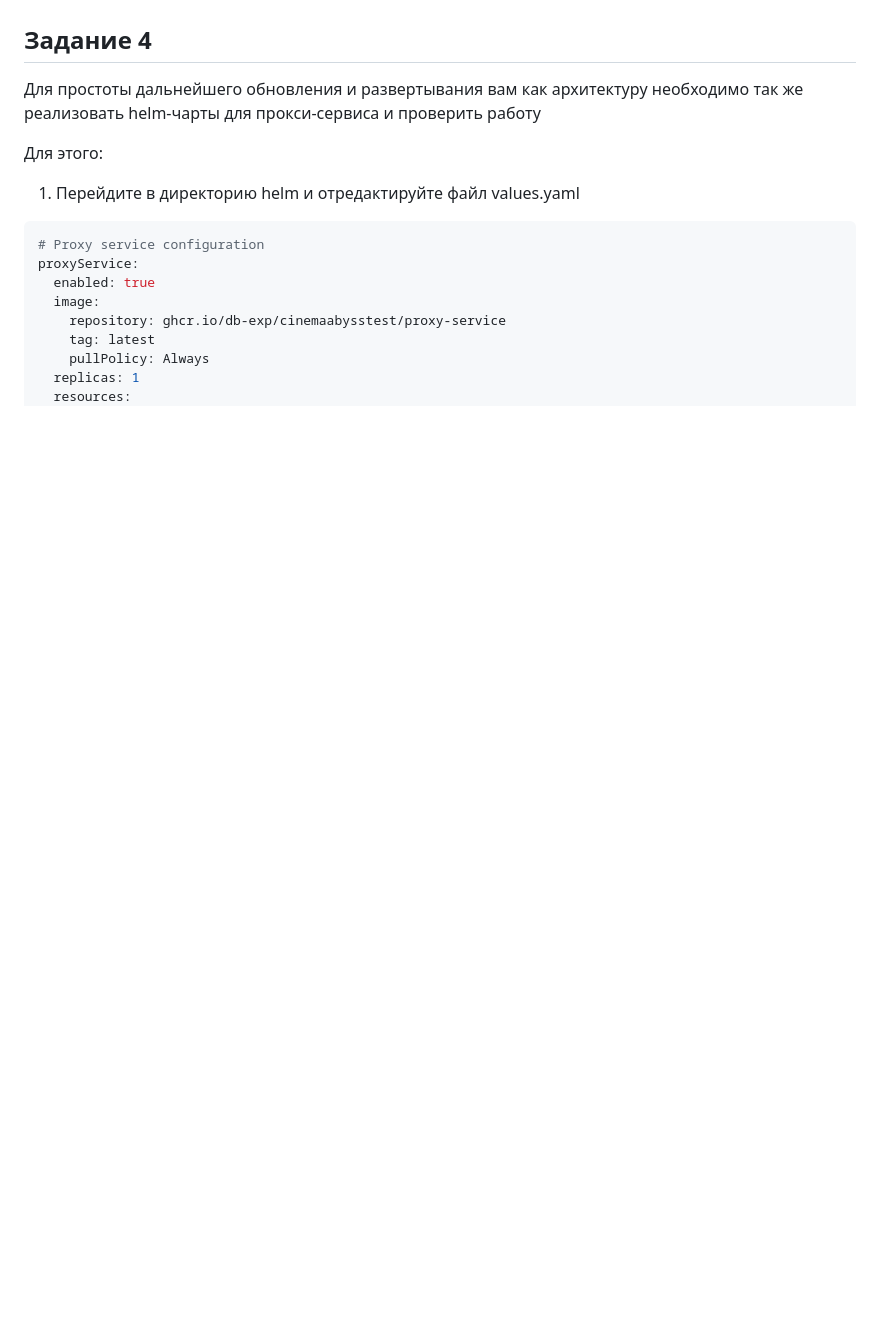
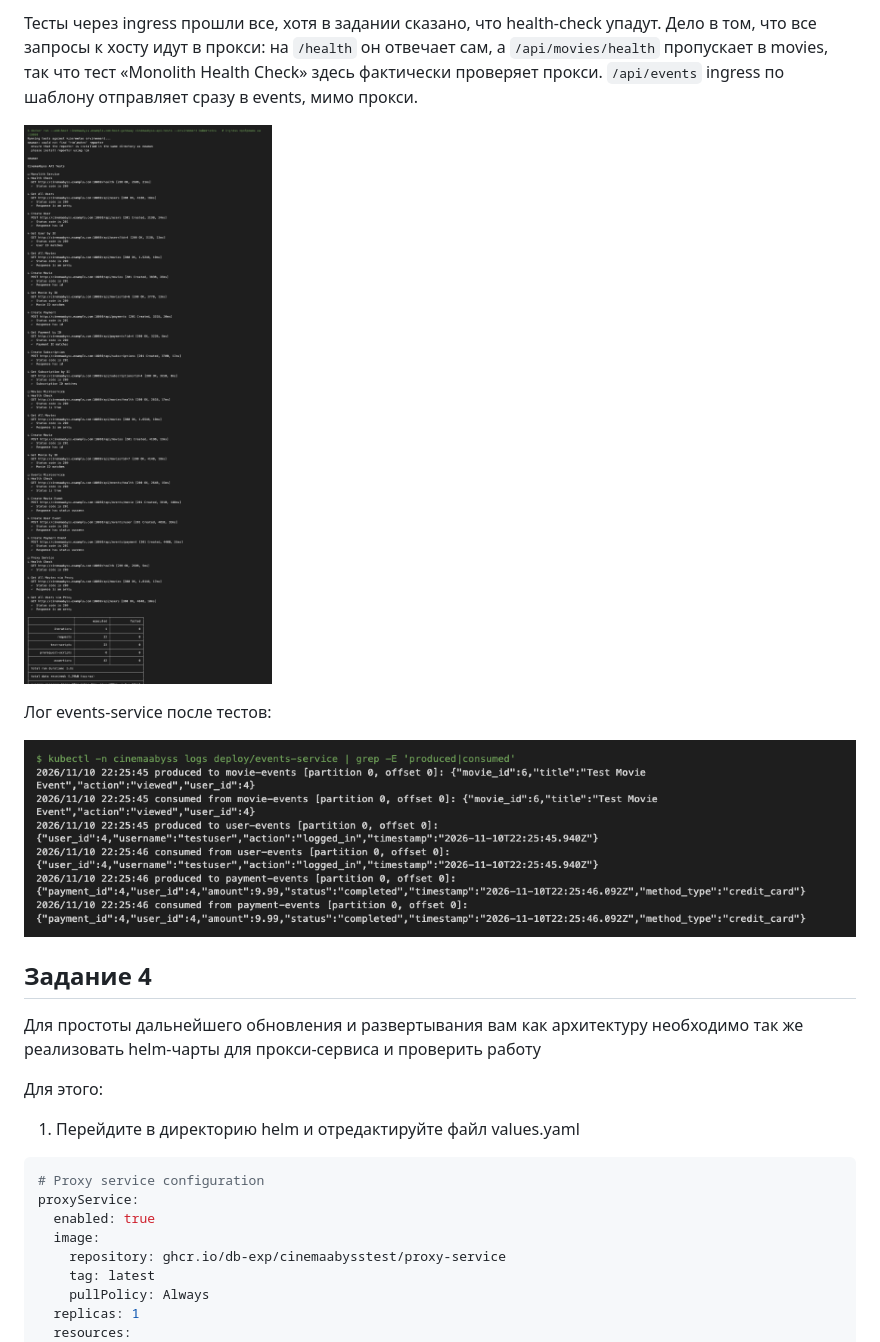
Before and after one commit to FlutterDizaster/architecture-pro-cinemaabyss, a Markdown page: Project_template.md, the part around one of its changes. Drawn GitHub-style; pictures changed too: docs/screenshots/task3-events-log.png (added), docs/screenshots/task3-newman.png (added); blank space fills up the shorter version.

```diff
--- a/Project_template.md
+++ b/Project_template.md
@@ -308,3 +322,12 @@ cat .docker/config.json | base64
+Тесты через ingress прошли все, хотя в задании сказано, что health-check упадут. Дело в том, что все запросы к хосту идут в прокси: на `/health` он отвечает сам, а `/api/movies/health` пропускает в movies, так что тест «Monolith Health Check» здесь фактически проверяет прокси. `/api/events` ingress по шаблону отправляет сразу в events, мимо прокси.
+
+![Тесты в кластере](docs/screenshots/task3-newman.png)
+
+Лог events-service после тестов:
+
+![Лог events в кластере](docs/screenshots/task3-events-log.png)
+
+
 ## Задание 4
 Для простоты дальнейшего обновления и развертывания вам как архитектуру необходимо так же реализовать helm-чарты для прокси-сервиса и проверить работу
 
```
Also changed, not shown: other parts of Project_template.md (+14 -0 lines), docs/screenshots/task3-actions.png (added), docs/screenshots/task3-api-movies.png (added), docs/screenshots/task3-pods.png (added), 9 other files.
